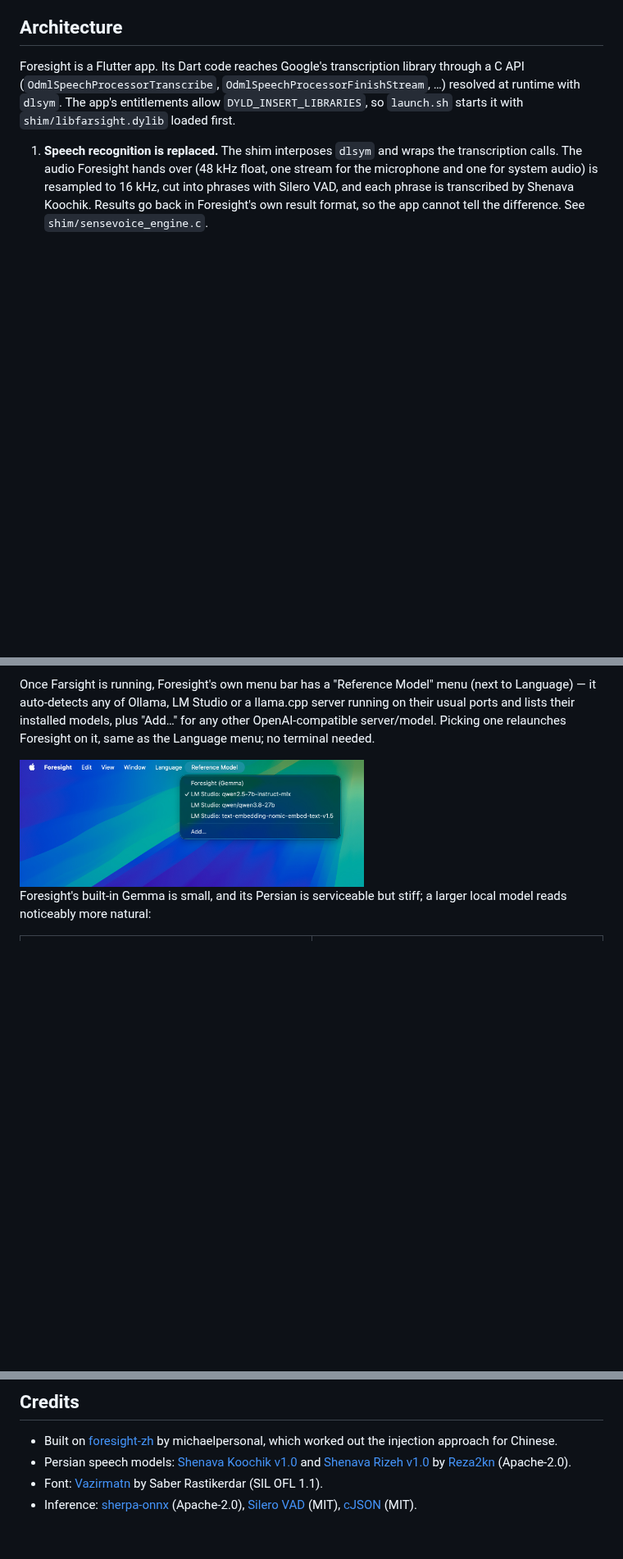
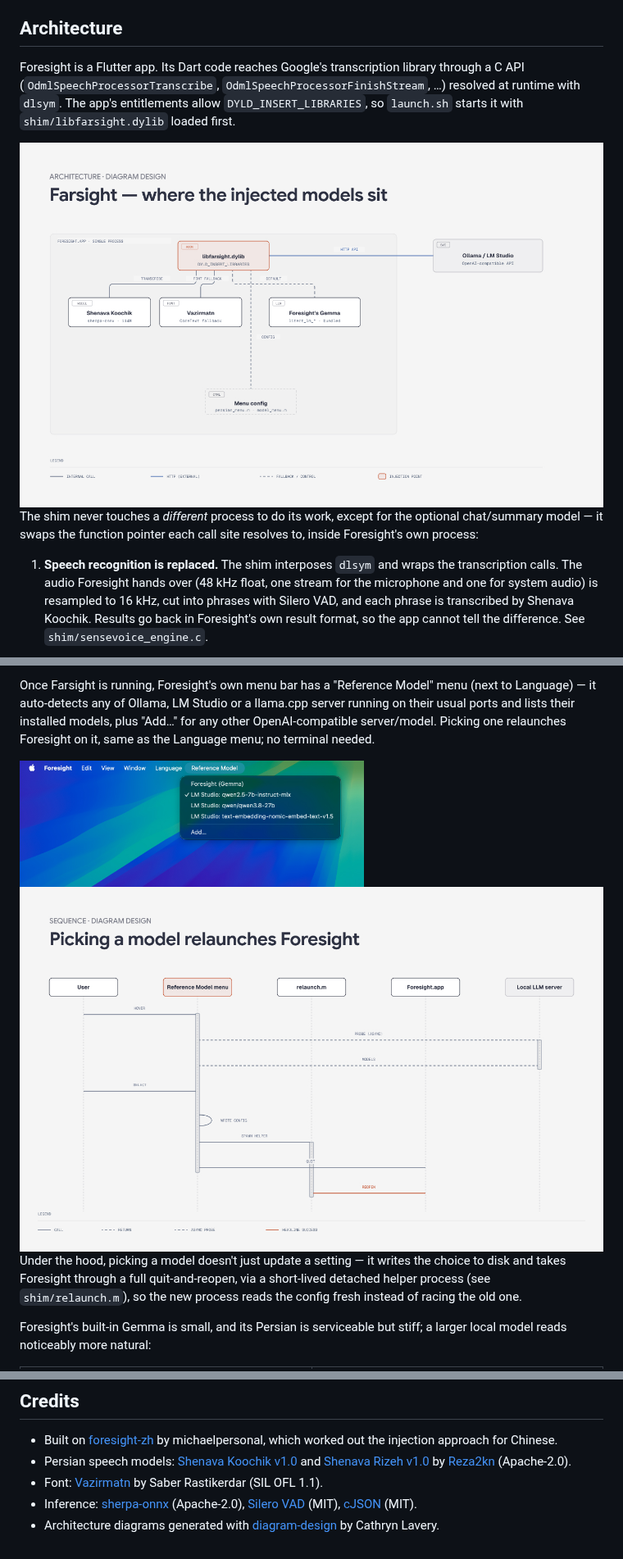
Before and after one commit to hadi-buddy/farsight, a Markdown page: README.md, 3 parts joined by grey strips. Shown at 82% size. GitHub-like rendering; pictures changed too: docs/images/architecture-menu-sequence.jpg (added), docs/images/architecture.jpg (added); blank space fills up the shorter version.

```diff
--- a/README.md
+++ b/README.md
@@ -125,6 +125,10 @@ With `dump = 1`, every phrase is saved as a WAV file plus its transcript in `~/L
 
 Foresight is a Flutter app. Its Dart code reaches Google's transcription library through a C API (`OdmlSpeechProcessorTranscribe`, `OdmlSpeechProcessorFinishStream`, …) resolved at runtime with `dlsym`. The app's entitlements allow `DYLD_INSERT_LIBRARIES`, so `launch.sh` starts it with `shim/libfarsight.dylib` loaded first.
 
+<img src="docs/images/architecture.jpg" width="100%" alt="Diagram: the three call sites libfarsight.dylib intercepts inside Foresight's own process — speech, font, and chat — and where each one is redirected">
+
+The shim never touches a *different* process to do its work, except for the optional chat/summary model — it swaps the function pointer each call site resolves to, inside Foresight's own process:
+
 1. **Speech recognition is replaced.** The shim interposes `dlsym` and wraps the transcription calls. The audio Foresight hands over (48 kHz float, one stream for the microphone and one for system audio) is resampled to 16 kHz, cut into phrases with Silero VAD, and each phrase is transcribed by Shenava Koochik. Results go back in Foresight's own result format, so the app cannot tell the difference. See `shim/sensevoice_engine.c`.
 2. **The ASCII filter is lifted.** Foresight's Dart layer deletes every character outside printable ASCII from transcripts, which would erase all Persian. The shim rewrites that regular expression in memory (copy-on-write; the file on disk is unchanged) so only control characters are removed.
 3. **Persian text is cleaned up.** Shenava spells numbers out; `shim/persian_itn.c` turns well-formed spoken numbers into Persian digits (a lone «یک» stays a word, since it usually means "a"). `shim/persian_text.c` adds zero-width non-joiners («می‌شه», «طرح‌های») and fixes Arabic ي/ك. Each phrase is decoded with 0.35 s of audio before the detected start, so first syllables are not clipped. Tests: `shim/test/itn_test.sh`.
@@ -140,6 +146,10 @@ Foresight's chat and meeting summaries normally run on its built-in Gemma model,
 Once Farsight is running, Foresight's own menu bar has a "Reference Model" menu (next to Language) — it auto-detects any of Ollama, LM Studio or a llama.cpp server running on their usual ports and lists their installed models, plus "Add…" for any other OpenAI-compatible server/model. Picking one relaunches Foresight on it, same as the Language menu; no terminal needed.
 
 <img src="docs/images/reference-model-menu.jpg" width="420" alt="The Reference Model menu in Foresight's own menu bar, listing auto-detected local models">
+
+<img src="docs/images/architecture-menu-sequence.jpg" width="100%" alt="Sequence diagram: hovering the menu probes local servers asynchronously, selecting one writes the config, Foresight quits, and a detached helper reopens it on the new model">
+
+Under the hood, picking a model doesn't just update a setting — it writes the choice to disk and takes Foresight through a full quit-and-reopen, via a short-lived detached helper process (see `shim/relaunch.m`), so the new process reads the config fresh instead of racing the old one.
 
 Foresight's built-in Gemma is small, and its Persian is serviceable but stiff; a larger local model reads noticeably more natural:
 
@@ -194,3 +204,4 @@ or `off` to disable it, then relaunch. When a transcript is mostly Persian, the
 - Persian speech models: [Shenava Koochik v1.0](https://huggingface.co/Reza2kn/Shenava-Koochik-v1.0-sherpa-onnx) and [Shenava Rizeh v1.0](https://huggingface.co/Reza2kn/Shenava-Rizeh-v1.0-sherpa-onnx) by [Reza2kn](https://github.com/Reza2kn) (Apache-2.0).
 - Font: [Vazirmatn](https://github.com/rastikerdar/vazirmatn) by Saber Rastikerdar (SIL OFL 1.1).
 - Inference: [sherpa-onnx](https://github.com/k2-fsa/sherpa-onnx) (Apache-2.0), [Silero VAD](https://github.com/snakers4/silero-vad) (MIT), [cJSON](https://github.com/DaveGamble/cJSON) (MIT).
+- Architecture diagrams generated with [diagram-design](https://github.com/cathrynlavery/diagram-design) by Cathryn Lavery.
```
Also changed, not shown: other parts of README.md (+2 -0 lines), README_fa.md (+19 -0 lines), docs/images/architecture-shenava-pipeline.jpg (added).
